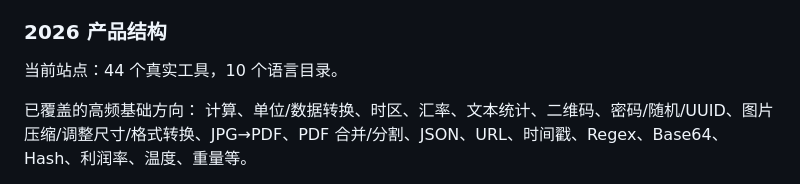
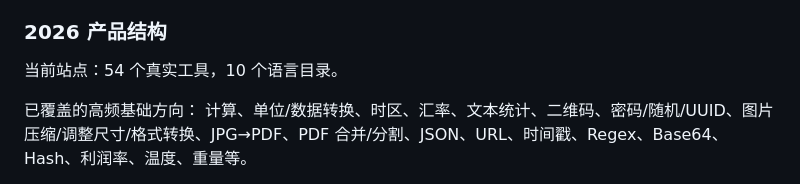
Before and after one commit to cymswj/gqbapp, a Markdown page: RESEARCH.md, the part around the change. Rendered like a GitHub page.

Commit message:
同步研究文档当前工具数量

```diff
--- a/RESEARCH.md
+++ b/RESEARCH.md
@@ -202,7 +202,7 @@ https://developers.google.com/search/docs/fundamentals/ai-optimization-guide
 
 ### 2026 产品结构
 
-当前站点：44 个真实工具，10 个语言目录。
+当前站点：54 个真实工具，10 个语言目录。
 
 已覆盖的高频基础方向：
 计算、单位/数据转换、时区、汇率、文本统计、二维码、密码/随机/UUID、图片压缩/调整尺寸/格式转换、JPG→PDF、PDF 合并/分割、JSON、URL、时间戳、Regex、Base64、Hash、利润率、温度、重量等。
```
